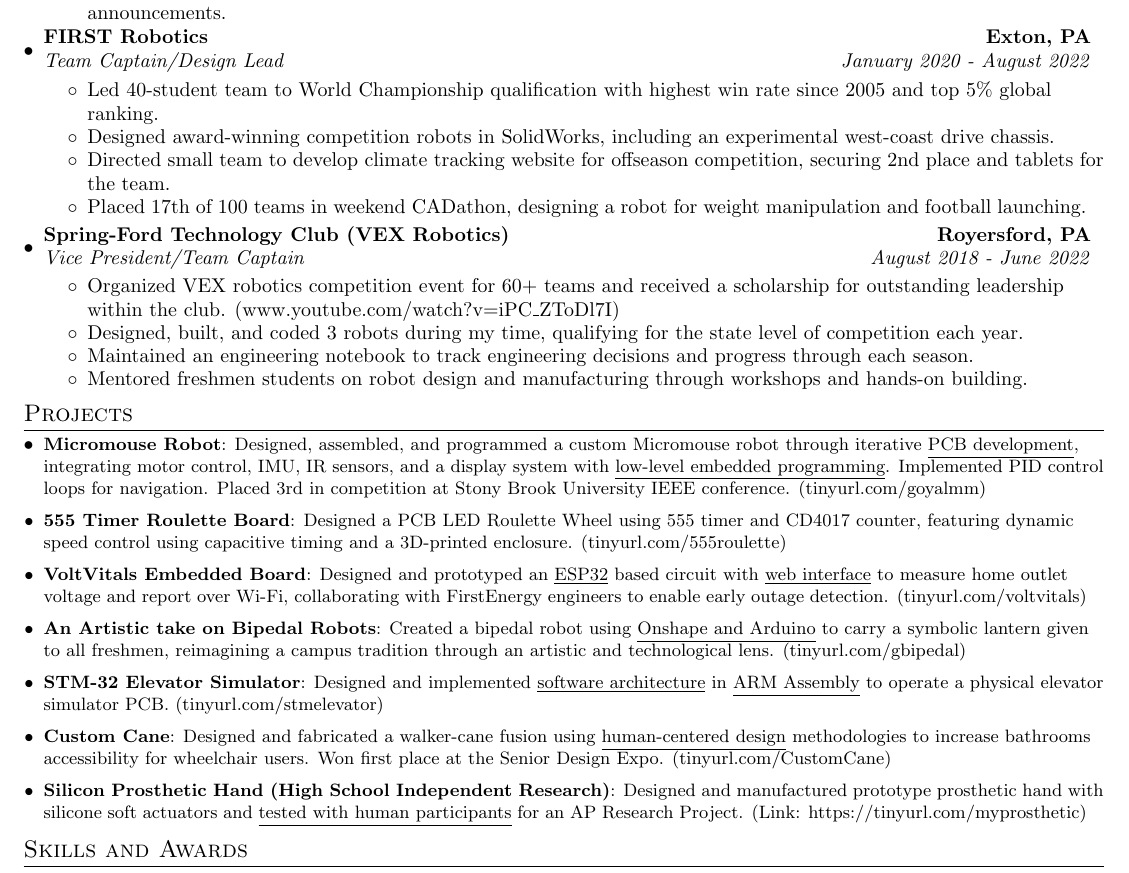
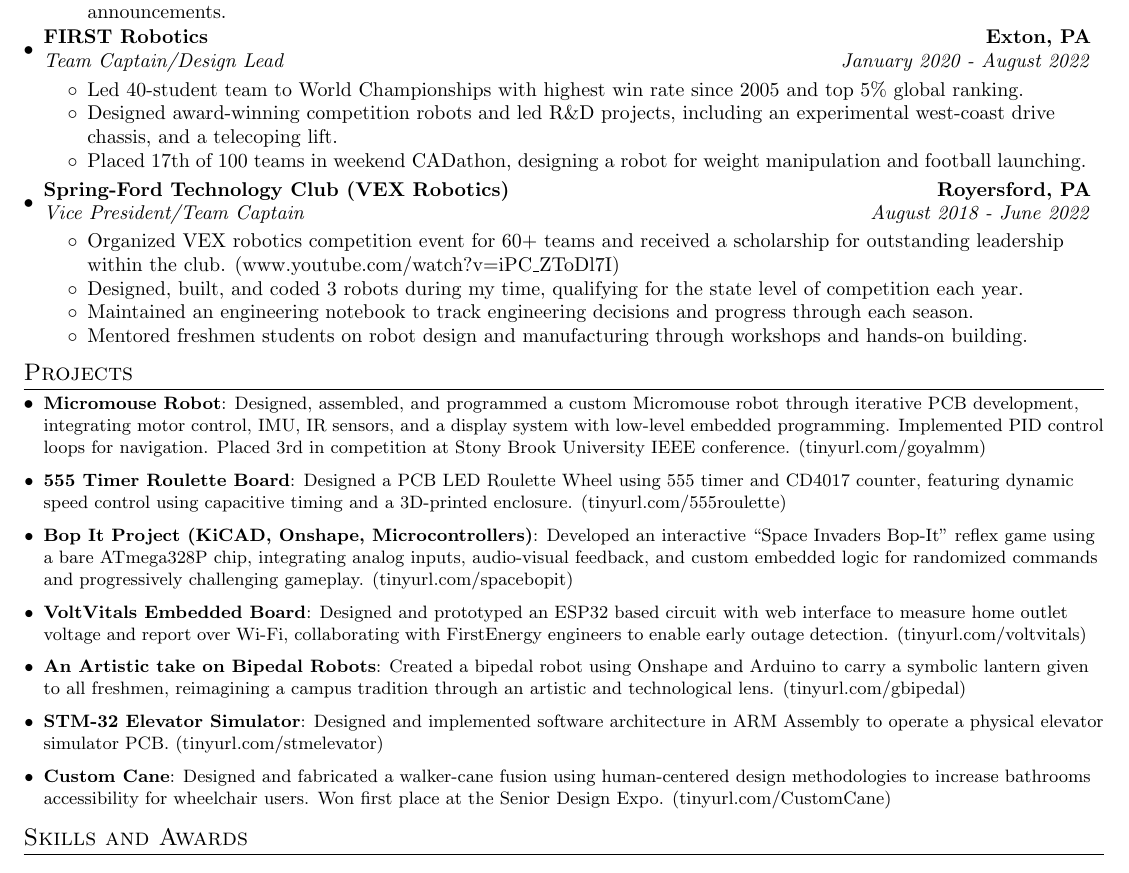
Before and after one commit to Aragya1642/Aragya_Resume, a LaTeX document (main.tex): part of page 2 of 2, cut so that both start at the same text. Compiled offline with pdfLaTeX.

Commit message:
Removed underlines

```diff
--- a/main.tex
+++ b/main.tex
@@ -192,14 +192,9 @@
             {FIRST Robotics}{Exton, PA}
             {Team Captain/Design Lead}{January 2020 -  August 2022}
             \resumeItemListStart
-                % \resumeItemWithoutTitle{Led a team of 40 students and qualified for the Worlds level of competition, the highest win percentage since 2005, and a top 5\% ranking globally.}
-                % \resumeItemWithoutTitle{Utilized Solidworks to design and develop competition and award-winning robots.}
-                % \resumeItemWithoutTitle{Designed and manufactured experimental west-coast drive chassis using Solidworks.}
-                % \resumeItemWithoutTitle{Led a small group of students in developing a website for an offseason competition to track climate conditions. Placed 2nd and won tablets for the team which I donated to the team.}
-                % \resumeItemWithoutTitle{Competed in weekend long CADathon designing a robot for moving weights and launching footballs. Placed 17th out of a 100 teams. \myLink{youtu.be/XIL8EZkmz6o?t=2461}}
-                \resumeItemWithoutTitle{Led 40-student team to World Championship qualification with highest win rate since 2005 and top 5\% global ranking.}
-                \resumeItemWithoutTitle{Designed award-winning competition robots in SolidWorks, including an experimental west-coast drive chassis.}
-                \resumeItemWithoutTitle{Directed small team to develop climate tracking website for offseason competition, securing 2nd place and tablets for the team.}
+                \resumeItemWithoutTitle{Led 40-student team to World Championships with highest win rate since 2005 and top 5\% global ranking.}
+                \resumeItemWithoutTitle{Designed award-winning competition robots and led R\&D projects, including an experimental west-coast drive chassis, and a telecoping lift.}
+                % \resumeItemWithoutTitle{Directed small team to develop climate tracking website for offseason competition, securing 2nd place and tablets for the scouting team.}
                 \resumeItemWithoutTitle{Placed 17th of 100 teams in weekend CADathon, designing a robot for weight manipulation and football launching.} %\myLink{youtu.be/XIL8EZkmz6o?t=2461}
             \resumeItemListEnd
         \resumeSubheading
@@ -230,31 +213,31 @@
 \section{Projects}
   \resumeSubHeadingListStart
     \resumeSubItem{Micromouse Robot}
-    {Designed, assembled, and programmed a custom Micromouse robot through iterative \underline{PCB development}, integrating motor control, IMU, IR sensors, and a display system with \underline{low-level embedded programming}. Implemented PID control loops for navigation. Placed 3rd in competition at Stony Brook University IEEE conference. \myLink{tinyurl.com/goyalmm}}
+    {Designed, assembled, and programmed a custom Micromouse robot through iterative PCB development, integrating motor control, IMU, IR sensors, and a display system with low-level embedded programming. Implemented PID control loops for navigation. Placed 3rd in competition at Stony Brook University IEEE conference. \myLink{tinyurl.com/goyalmm}}
 \vspace{3pt}
     \resumeSubItem{555 Timer Roulette Board} % Add skills: KiCAD, Onshape, and Circuit Design
     {Designed a PCB LED Roulette Wheel using 555 timer and CD4017 counter, featuring dynamic speed control using capacitive timing and a 3D-printed enclosure. \myLink{tinyurl.com/555roulette}}
 \vspace{3pt}
-%     \resumeSubItem{Bop It Project (KiCAD, Onshape, Microcontrollers)}
-%     {Developed an interactive “Space Invaders Bop-It” reflex game using a bare ATmega328P chip, integrating analog inputs, audio-visual feedback, and custom embedded logic for randomized commands and progressively challenging gameplay. \myLink{tinyurl.com/spacebopit}}
-% \vspace{3pt}
+    \resumeSubItem{Bop It Project (KiCAD, Onshape, Microcontrollers)}
+    {Developed an interactive “Space Invaders Bop-It” reflex game using a bare ATmega328P chip, integrating analog inputs, audio-visual feedback, and custom embedded logic for randomized commands and progressively challenging gameplay. \myLink{tinyurl.com/spacebopit}}
+\vspace{3pt}
 %     \resumeSubItem{Trains Project (Systems and Software Engineering)}
 %     {\myLink{tinyurl.com/agtrain2025}}
 % \vspace{3pt}
     \resumeSubItem{VoltVitals Embedded Board}
-    {Designed and prototyped an \underline{ESP32} based circuit with \underline{web interface} to measure home outlet voltage and report over Wi-Fi, collaborating with FirstEnergy engineers to enable early outage detection. \myLink{tinyurl.com/voltvitals}}
+    {Designed and prototyped an ESP32 based circuit with web interface to measure home outlet voltage and report over Wi-Fi, collaborating with FirstEnergy engineers to enable early outage detection. \myLink{tinyurl.com/voltvitals}}
 \vspace{3pt}
     \resumeSubItem{An Artistic take on Bipedal Robots}
-    {Created a bipedal robot using \underline{Onshape and Arduino} to carry a symbolic lantern given to all freshmen, reimagining a campus tradition through an artistic and technological lens. \myLink{tinyurl.com/gbipedal}}
+    {Created a bipedal robot using Onshape and Arduino to carry a symbolic lantern given to all freshmen, reimagining a campus tradition through an artistic and technological lens. \myLink{tinyurl.com/gbipedal}}
 \vspace{3pt}
 %     \resumeSubItem{Calico AI Event Curator (AI, Website Development)}
 %     {\myLink{tinyurl.com/steelcalicoai}}
 % \vspace{3pt}
     \resumeSubItem{STM-32 Elevator Simulator}
-    {Designed and implemented \underline{software architecture} in \underline{ARM Assembly} to operate a physical elevator simulator PCB. \myLink{tinyurl.com/stmelevator}}
+    {Designed and implemented software architecture in ARM Assembly to operate a physical elevator simulator PCB. \myLink{tinyurl.com/stmelevator}}
 \vspace{3pt}
     \resumeSubItem{Custom Cane}
-    {Designed and fabricated a walker-cane fusion using \underline{human-centered design} methodologies to increase bathrooms accessibility for wheelchair users. Won first place at the Senior Design Expo. \myLink{tinyurl.com/CustomCane}}
+    {Designed and fabricated a walker-cane fusion using human-centered design methodologies to increase bathrooms accessibility for wheelchair users. Won first place at the Senior Design Expo. \myLink{tinyurl.com/CustomCane}}
 \vspace{3pt}
 %     \resumeSubItem{Formula SAE E-Brake Bias}
 %     {Developed a \underline{3D-printed} e-brake bias system for a Formula SAE racecar using \underline{Solidworks}, improving performance and usability; won the FSAE Innovation Award for implementation of the project. \myLink{tinyurl.com/ebrakeb}}
@@ -265,9 +248,9 @@
 %     \resumeSubItem{String Art Generator and Optimizer (Research, Python)}
 %     {Developed an innovative string art optimization tools and GUI using \underline{Python} programming to improve upon existing string art generators. \myLink{tinyurl.com/goyalstring}}
 % \vspace{3pt}
-  \resumeSubItem{Silicon Prosthetic Hand (High School Independent Research)}
-  {Designed and manufactured prototype prosthetic hand with silicone soft actuators and \underline{tested with human participants} for an AP Research Project. \href{https://tinyurl.com/myprosthetic}{(Link: https://tinyurl.com/myprosthetic)}}
-\vspace{3pt}
+%   \resumeSubItem{Silicon Prosthetic Hand (High School Independent Research)}
+%   {Designed and manufactured prototype prosthetic hand with silicone soft actuators and tested with human participants for an AP Research Project. \href{https://tinyurl.com/myprosthetic}{(Link: https://tinyurl.com/myprosthetic)}}
+% \vspace{3pt}
 %     \resumeSubItem{Bird Sanctuary Restoration (Eagle Scout Project, Volunteering)}
 %     {Organized a project to restore parts of the Audubon Bird Sanctuary by painting fences, guardrails, and small buildings. \href{https://tinyurl.com/goyaleagle}{(Link: https://tinyurl.com/goyaleagle)}}
   \resumeSubHeadingListEnd
```
Also changed, not shown: main.pdf, main.tex (32 more changed lines).
